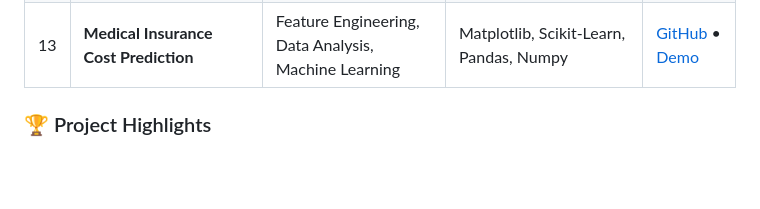
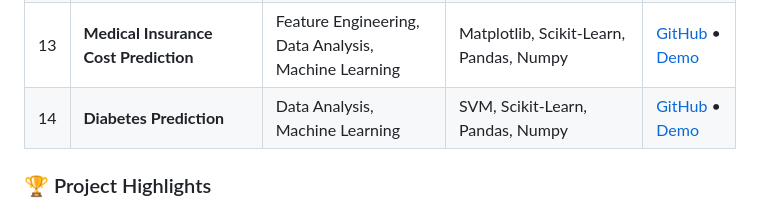
Before and after one commit to AyushMaurya13/my_data_science_portfolio, a Markdown page: README.md, the part around the change. GitHub-like rendering; blank space fills up the shorter version.

```diff
--- a/README.md
+++ b/README.md
@@ -144,6 +144,8 @@ Accent: #ffd700 (Gold)
 | 11 | **Uber Dynamic Pricing Engine** | Analytics | Apache Spark, Geospatial Analysis | [GitHub](https://github.com/ayushkmaurya/dynamic-pricing) • [Demo](https://pricing-engine-demo.com) |
 | 12 | **NYC Airbnb Analytics Dashboard** |Feature Engineering, Data Analysis| Matplotlib, Seaborn, Pandas, Numpy, ploty| [GitHub](https://github.com/AyushMaurya13/AirBnb_listing_analysis_EDA) • [Demo](https://8qrfhz7nkjfvpm2rqf7snm.streamlit.app/)
 | 13 | **Medical Insurance Cost Prediction** |Feature Engineering, Data Analysis, Machine Learning| Matplotlib, Scikit-Learn, Pandas, Numpy| [GitHub](https://github.com/AyushMaurya13/Medical-Insurance-cost-prediction) • [Demo](https://medical-insurance-cost-prediction-sek2fnp2yaftamt5auegaq.streamlit.app/)
+| 14 | **Diabetes Prediction** | Data Analysis, Machine Learning| SVM, Scikit-Learn, Pandas, Numpy| [GitHub](https://github.com/AyushMaurya13/Medical-Insurance-cost-prediction) • [Demo](https://qif3dzaa6dfbxp3hanyx6z.streamlit.app/)
+</div>
 </div>
 
 ### 🏆 Project Highlights
```
